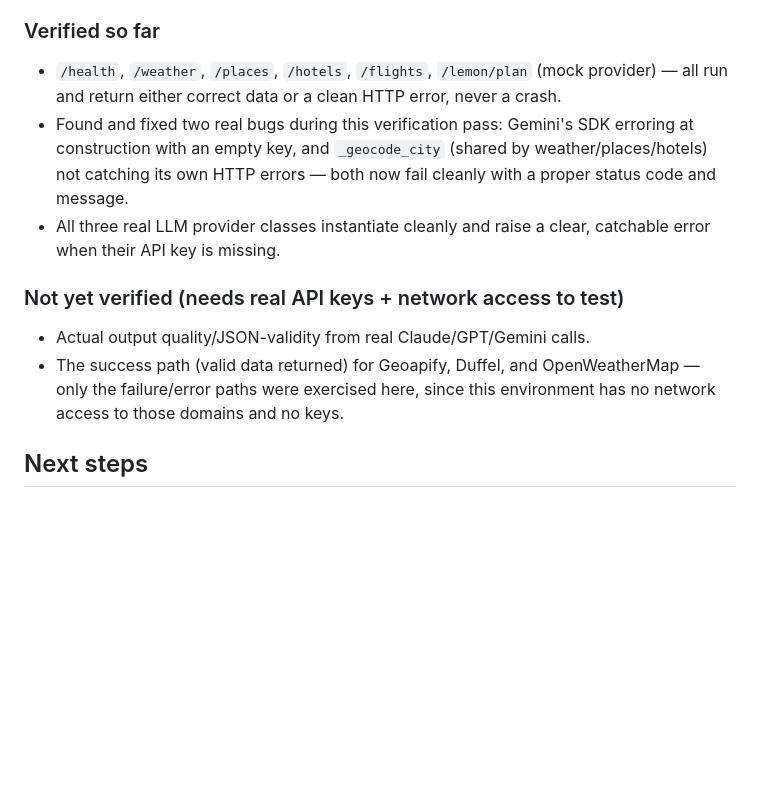
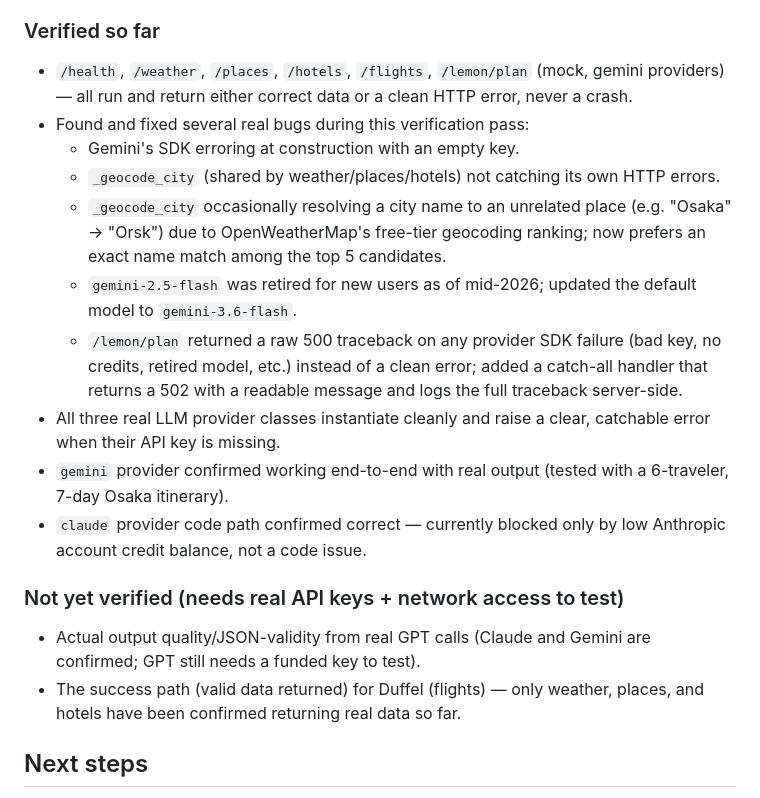
Before and after one commit to BCJY0329/AI-Travel-Planner, a Markdown page: travel_backend/README.md, the part around the change. Drawn GitHub-style; blank space fills up the shorter version.

```diff
--- a/travel_backend/README.md
+++ b/travel_backend/README.md
@@ -78,13 +78,20 @@ fails (bad city name, API down), the itinerary is still generated using general
 knowledge instead of crashing the whole request.
 
 ### Verified so far
-- `/health`, `/weather`, `/places`, `/hotels`, `/flights`, `/lemon/plan` (mock provider) — all run and return either correct data or a clean HTTP error, never a crash.
-- Found and fixed two real bugs during this verification pass: Gemini's SDK erroring at construction with an empty key, and `_geocode_city` (shared by weather/places/hotels) not catching its own HTTP errors — both now fail cleanly with a proper status code and message.
+- `/health`, `/weather`, `/places`, `/hotels`, `/flights`, `/lemon/plan` (mock, gemini providers) — all run and return either correct data or a clean HTTP error, never a crash.
+- Found and fixed several real bugs during this verification pass:
+  - Gemini's SDK erroring at construction with an empty key.
+  - `_geocode_city` (shared by weather/places/hotels) not catching its own HTTP errors.
+  - `_geocode_city` occasionally resolving a city name to an unrelated place (e.g. "Osaka" → "Orsk") due to OpenWeatherMap's free-tier geocoding ranking; now prefers an exact name match among the top 5 candidates.
+  - `gemini-2.5-flash` was retired for new users as of mid-2026; updated the default model to `gemini-3.6-flash`.
+  - `/lemon/plan` returned a raw 500 traceback on any provider SDK failure (bad key, no credits, retired model, etc.) instead of a clean error; added a catch-all handler that returns a 502 with a readable message and logs the full traceback server-side.
 - All three real LLM provider classes instantiate cleanly and raise a clear, catchable error when their API key is missing.
+- `gemini` provider confirmed working end-to-end with real output (tested with a 6-traveler, 7-day Osaka itinerary).
+- `claude` provider code path confirmed correct — currently blocked only by low Anthropic account credit balance, not a code issue.
 
 ### Not yet verified (needs real API keys + network access to test)
-- Actual output quality/JSON-validity from real Claude/GPT/Gemini calls.
-- The success path (valid data returned) for Geoapify, Duffel, and OpenWeatherMap — only the failure/error paths were exercised here, since this environment has no network access to those domains and no keys.
+- Actual output quality/JSON-validity from real GPT calls (Claude and Gemini are confirmed; GPT still needs a funded key to test).
+- The success path (valid data returned) for Duffel (flights) — only weather, places, and hotels have been confirmed returning real data so far.
 
 ## Next steps
 
```
